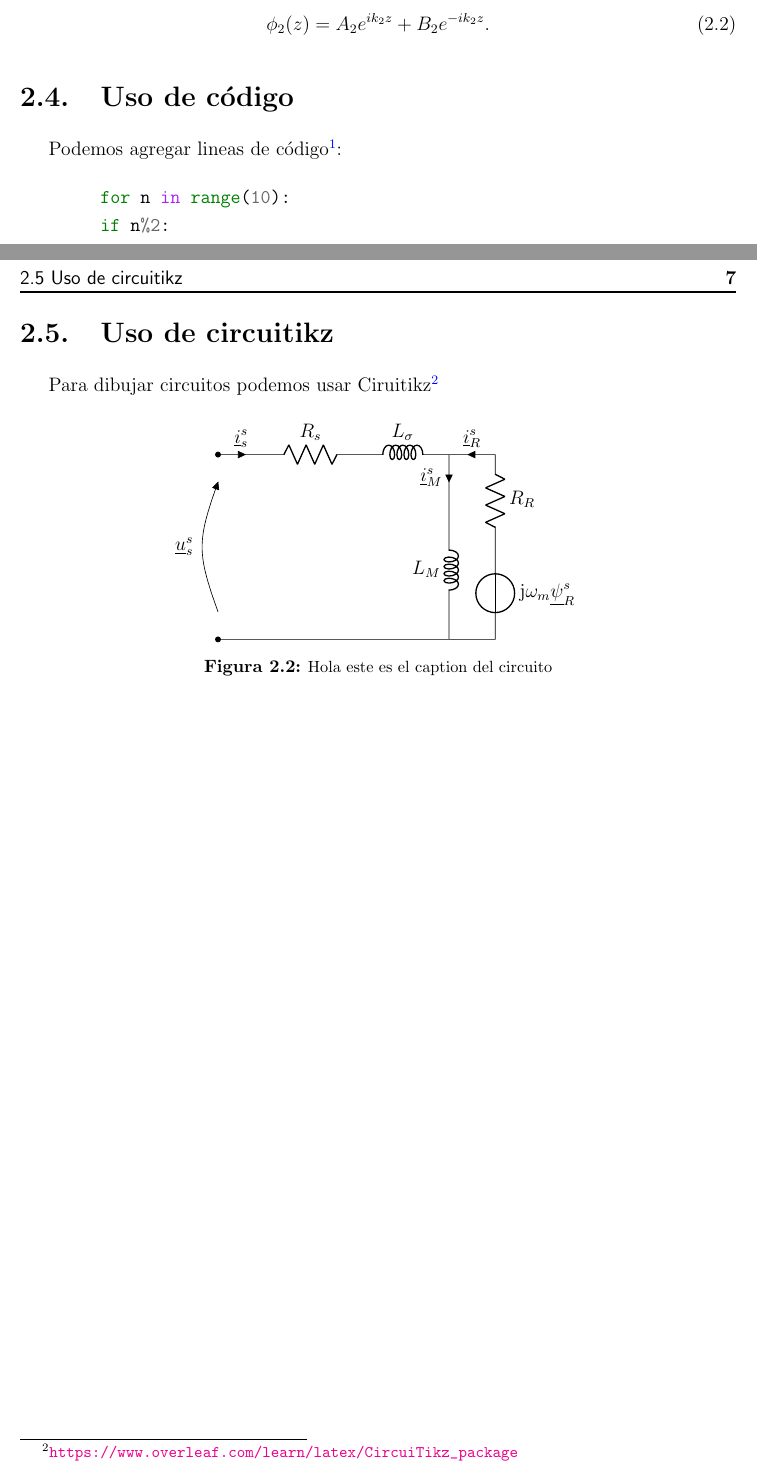
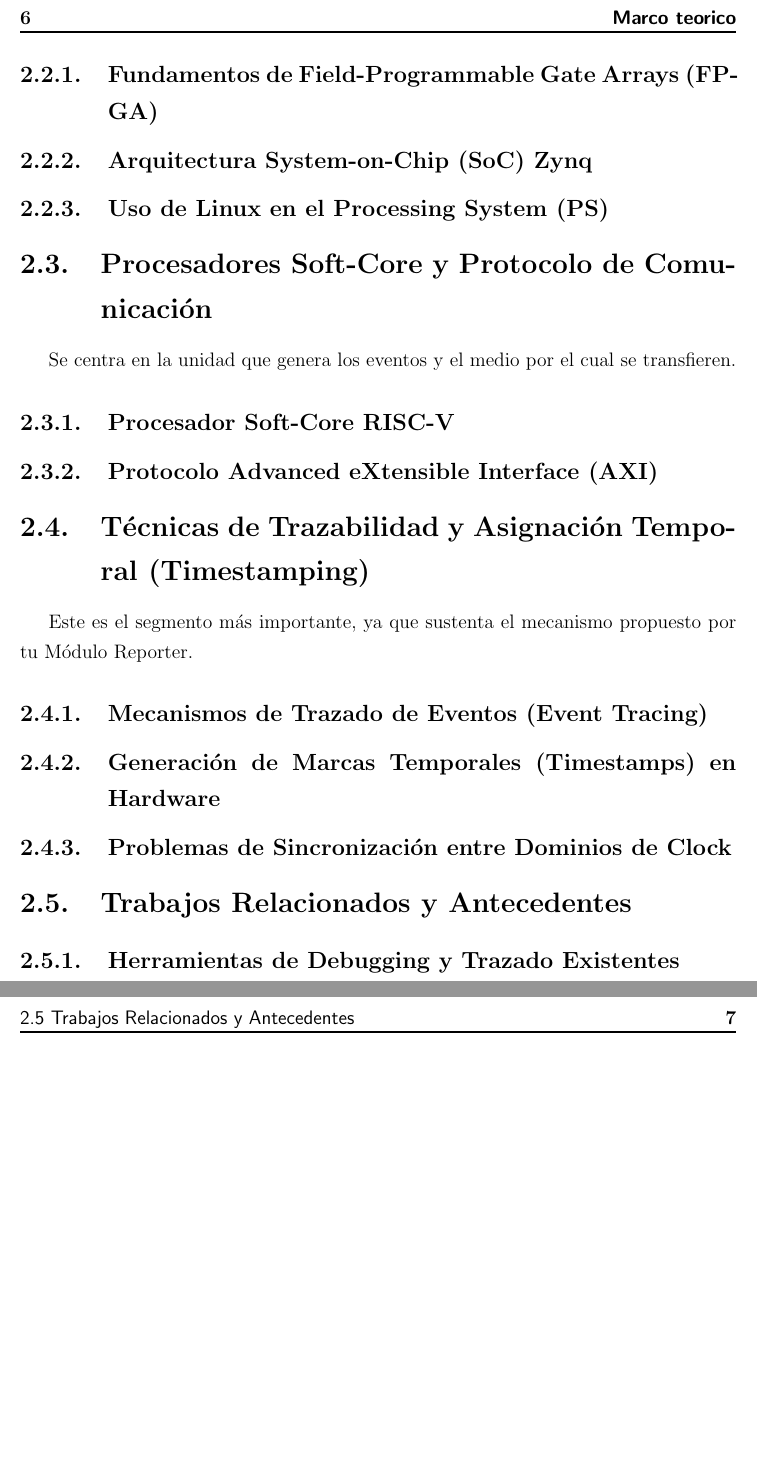
Before and after one commit to BGPS1996/Tesis---LaTex, a LaTeX thesis (main.tex, which reads cap2.tex): two parts of pages 22 and 23 of 30, joined at a grey line, cut at the place of the change, the shorter picture padded with empty space. Compiled offline with pdfLaTeX.

Commit message:
Capitulo 2

```diff
--- a/cap2.tex
+++ b/cap2.tex
@@ -43 +30,4 @@ Como incluir una imagen:\\
 
+\subsection{Fundamentos de Field-Programmable Gate Arrays (FPGA)}
+\label{ssec:fundamentos_fpga}
+% Brevemente la tecnología: Lógica Programable (PL) vs. Processing System (PS).
@@ -50,46 +34,61 @@ En la primera ecuaci\'{o}n
 
-En la segunda ecuaci\'{o}n:
-\begin{equation}
-\phi_{2}(z)=A_{2}e^{ik_{2}z}+B_{2}e^{-ik_{2}z}.
-\end{equation}
+\subsection{Arquitectura System-on-Chip (SoC) Zynq}
+\label{ssec:arquitectura_zynq}
+% Detalle de la interconexión PS-PL, el ARM embebido y su rol como plataforma anfitriona.
+% Incluir la Figura 1 (esquema general de la placa) si no se incluyó en la Introducción.
 
-\section{Uso de código}
-\label{S:uso-de-codigo}
+\subsection{Uso de Linux en el Processing System (PS)}
+\label{ssec:linux_ps}
+% Justificación del uso de Linux para recepción, procesamiento y almacenamiento de datos.
 
-Podemos agregar lineas de código\footnote{\url{https://www.overleaf.com/learn/latex/Code_Highlighting_with_minted}}:
-\begin{center}
-    \begin{minted}{python}
-        for n in range(10):
-        if n%2:
-        print n
-    \end{minted}
-\end{center}
+% -------------------------------------------------------------
+% SECCIÓN 3: La Unidad Bajo Prueba y la Interconexión
+% -------------------------------------------------------------
+\section{Procesadores Soft-Core y Protocolo de Comunicación}
+\label{sec:softcore_comunicacion}
 
-También podemos importar código:
-\inputminted{python}{cods/holamundo.py}
+Se centra en la unidad que genera los eventos y el medio por el cual se transfieren.
 
-\section{Uso de circuitikz}
-\label{S:uso-de-circuitikz}
-Para dibujar circuitos podemos usar Ciruitikz\footnote{\url{https://www.overleaf.com/learn/latex/CircuiTikz_package}}
+\subsection{Procesador Soft-Core RISC-V}
+\label{ssec:riscv}
+% Introducción al ISA RISC-V.
+% Requisitos para la síntesis en PL: acceso a registros (PC) y generación de señales de evento.
 
-\begin{figure}[!ht]
-    \centering
-    \shorthandoff{<>}
-    	\begin{circuitikz}[european voltages] \draw
-    		(0,0) to [short, *-] (6,0)
-                to [V, l_=$\mathrm{j}{\omega}_m \underline{\psi}^s_R$] (6,2)
-                to [R, l_=$R_R$] (6,4)
-                to [short, i_=$\underline{i}^s_R$] (5,4)
-                (0,0) to [open, v^>=$\underline{u}^s_s$] (0,4)
-                to [short, *- ,i=$\underline{i}^s_s$] (1,4)
-                to [R, l=$R_s$] (3,4)
-                to [L, l=$L_{\sigma}$] (5,4)
-                to [short, i_=$\underline{i}^s_M$] (5,3)
-                to [L, l_=$L_M$] (5,0);
-    	\end{circuitikz}
-    \shorthandon{<>}
-    \caption{Hola este es el caption del circuito\label{f:ModeloCircuito}}
-\end{figure}
+\subsection{Protocolo Advanced eXtensible Interface (AXI)}
+\label{ssec:protocolo_axi}
+% Explicar AXI como estándar de comunicación eficiente (Master/Slave) entre los bloques de hardware.
+
+% -------------------------------------------------------------
+% SECCIÓN 4: El Core Técnico del Reporter
+% -------------------------------------------------------------
+\section{Técnicas de Trazabilidad y Asignación Temporal (Timestamping)}
+\label{sec:timestamping}
+
+Este es el segmento más importante, ya que sustenta el mecanismo propuesto por tu Módulo Reporter.
+
+\subsection{Mecanismos de Trazado de Eventos (Event Tracing)}
+\label{ssec:event_tracing}
+% Definición de qué constituye un "evento" de CPU (instrucción, interrupción, acceso).
+
+\subsection{Generación de Marcas Temporales (Timestamps) en Hardware}
+\label{ssec:generacion_timestamps}
+% Cómo se genera un timestamp (contadores de clock).
+% Análisis de la precisión y tolerancia requerida para STR.
+
+\subsection{Problemas de Sincronización entre Dominios de Clock}
+\label{ssec:sincronizacion_clock}
+% Discusión sobre cómo asegurar la coherencia temporal al transferir datos entre el dominio del soft-core (PL) y el dominio del ARM (PS).
+% Esto sustenta la necesidad de la "señal de referencia" de la hipótesis.
+
+% -------------------------------------------------------------
+% SECCIÓN 5: Antecedentes (Opcional, pero recomendable)
+% -------------------------------------------------------------
+\section{Trabajos Relacionados y Antecedentes}
+\label{sec:trabajos_relacionados}
+
+\subsection{Herramientas de Debugging y Trazado Existentes}
+\label{ssec:herramientas_existentes}
+% Breve revisión crítica de soluciones comerciales o académicas similares, y cómo tu Módulo Reporter se diferencia/mejora estas soluciones.
 
 %%% Local Variables:
 %%% mode: latex
```
Also changed, not shown: cap1.tex (+16 -5 lines), cap2.tex (59 more changed lines).
